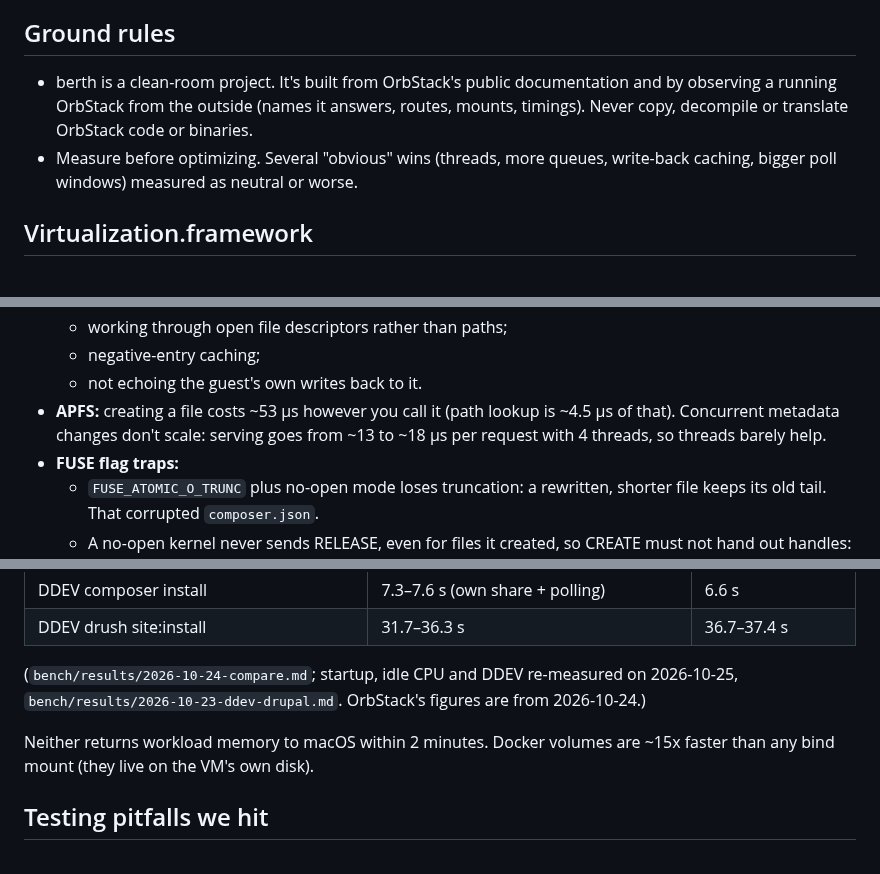
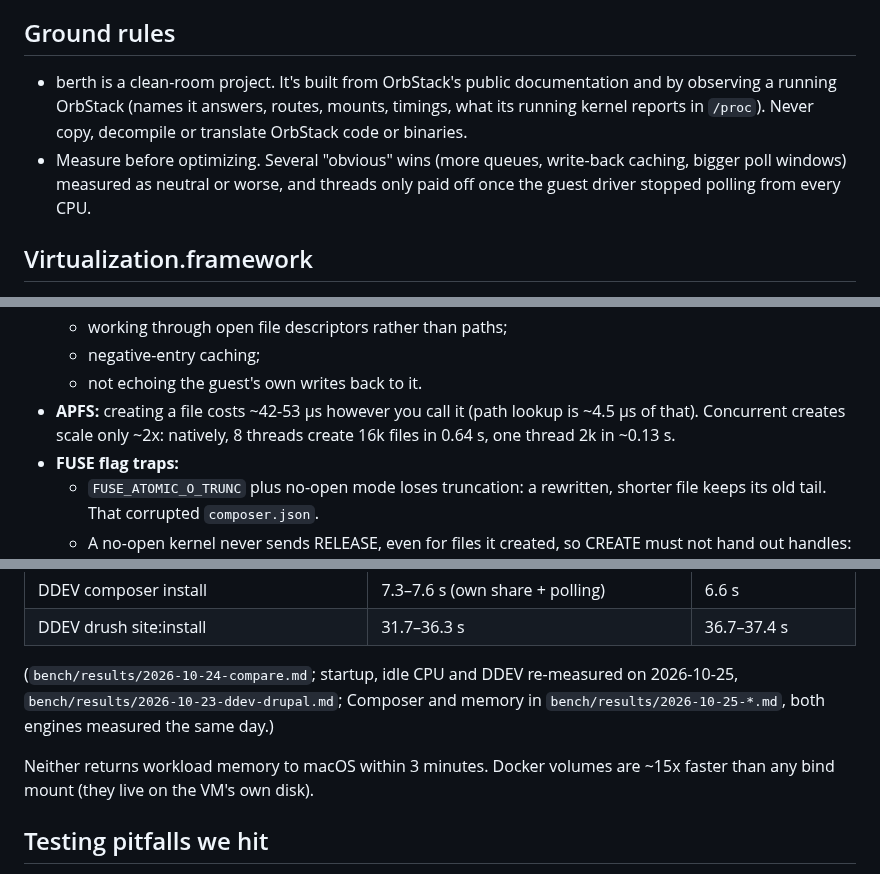
Before and after one commit to adrianodias8/berth, a Markdown page: docs/LEARNINGS.md, 3 parts joined by grey strips. Drawn GitHub-style.

```diff
--- a/docs/LEARNINGS.md
+++ b/docs/LEARNINGS.md
@@ -7,11 +7,12 @@ something here stops being true, fix it.
 ## Ground rules
 
 - berth is a clean-room project. It's built from OrbStack's public
-  documentation and by observing a running OrbStack from the outside (names it
-  answers, routes, mounts, timings). Never copy, decompile or translate
-  OrbStack code or binaries.
-- Measure before optimizing. Several "obvious" wins (threads, more queues,
-  write-back caching, bigger poll windows) measured as neutral or worse.
+  documentation and by observing a running OrbStack (names it answers,
+  routes, mounts, timings, what its running kernel reports in `/proc`).
+  Never copy, decompile or translate OrbStack code or binaries.
+- Measure before optimizing. Several "obvious" wins (more queues, write-back
+  caching, bigger poll windows) measured as neutral or worse, and threads
+  only paid off once the guest driver stopped polling from every CPU.
 
 ## Virtualization.framework
 
@@ -247,9 +248,9 @@ something here stops being true, fix it.
   - working through open file descriptors rather than paths;
   - negative-entry caching;
   - not echoing the guest's own writes back to it.
-- **APFS:** creating a file costs ~53 µs however you call it (path lookup is
-  ~4.5 µs of that). Concurrent metadata changes don't scale: serving goes from
-  ~13 to ~18 µs per request with 4 threads, so threads barely help.
+- **APFS:** creating a file costs ~42-53 µs however you call it (path lookup
+  is ~4.5 µs of that). Concurrent creates scale only ~2x: natively, 8 threads
+  create 16k files in 0.64 s, one thread 2k in ~0.13 s.
 - **FUSE flag traps:**
   - `FUSE_ATOMIC_O_TRUNC` plus no-open mode loses truncation: a rewritten,
     shorter file keeps its old tail. That corrupted `composer.json`.
@@ -375,10 +376,11 @@ something here stops being true, fix it.
 | DDEV drush site:install | 31.7–36.3 s | 36.7–37.4 s |
 
 (`bench/results/2026-10-24-compare.md`; startup, idle CPU and DDEV
-re-measured on 2026-10-25, `bench/results/2026-10-23-ddev-drupal.md`.
-OrbStack's figures are from 2026-10-24.)
+re-measured on 2026-10-25, `bench/results/2026-10-23-ddev-drupal.md`;
+Composer and memory in `bench/results/2026-10-25-*.md`, both engines
+measured the same day.)
 
-Neither returns workload memory to macOS within 2 minutes. Docker volumes are
+Neither returns workload memory to macOS within 3 minutes. Docker volumes are
 ~15x faster than any bind mount (they live on the VM's own disk).
 
 ## Testing pitfalls we hit
```
Also changed, not shown: CONTRIBUTING.md (+5 -3 lines), README.md (+10 -11 lines), docs/images/settings.png, 5 other files.
